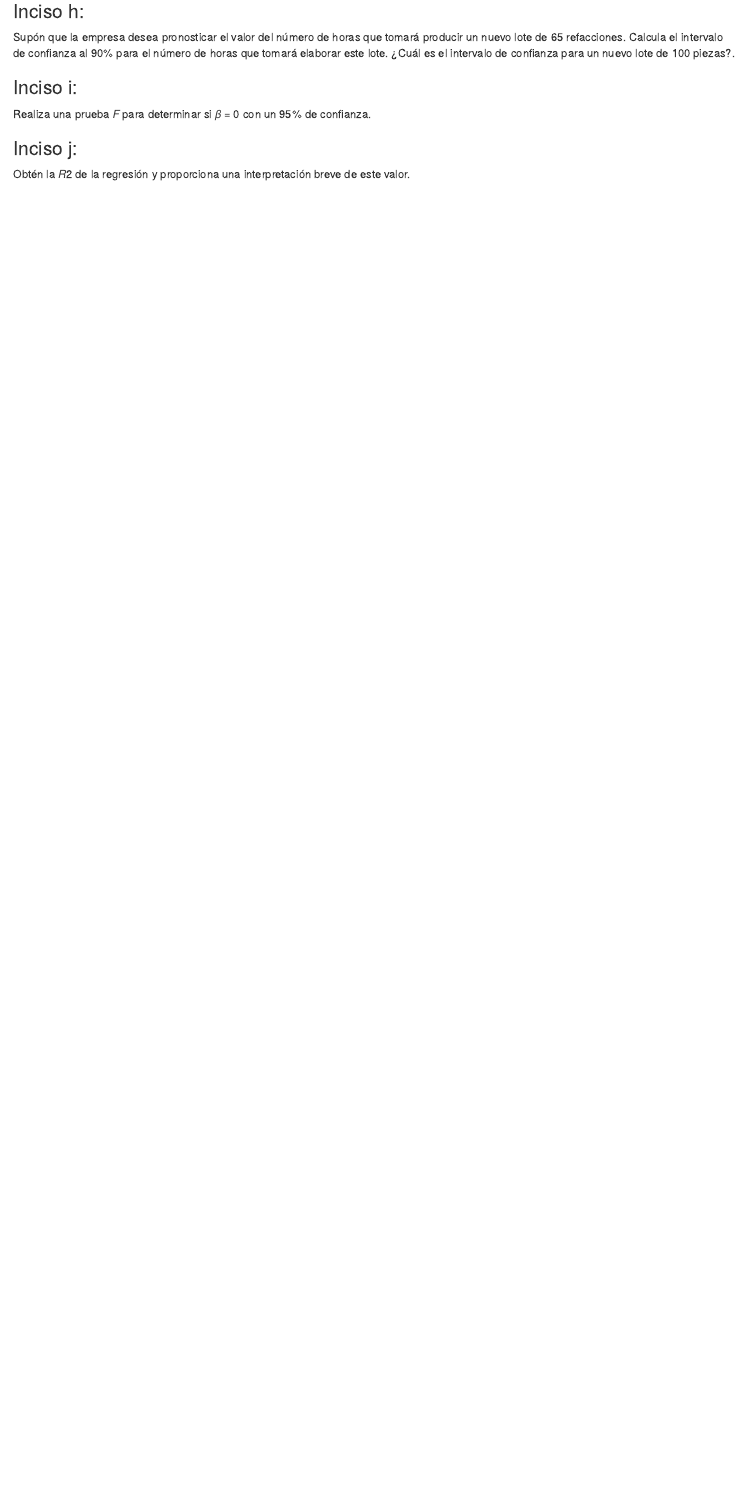
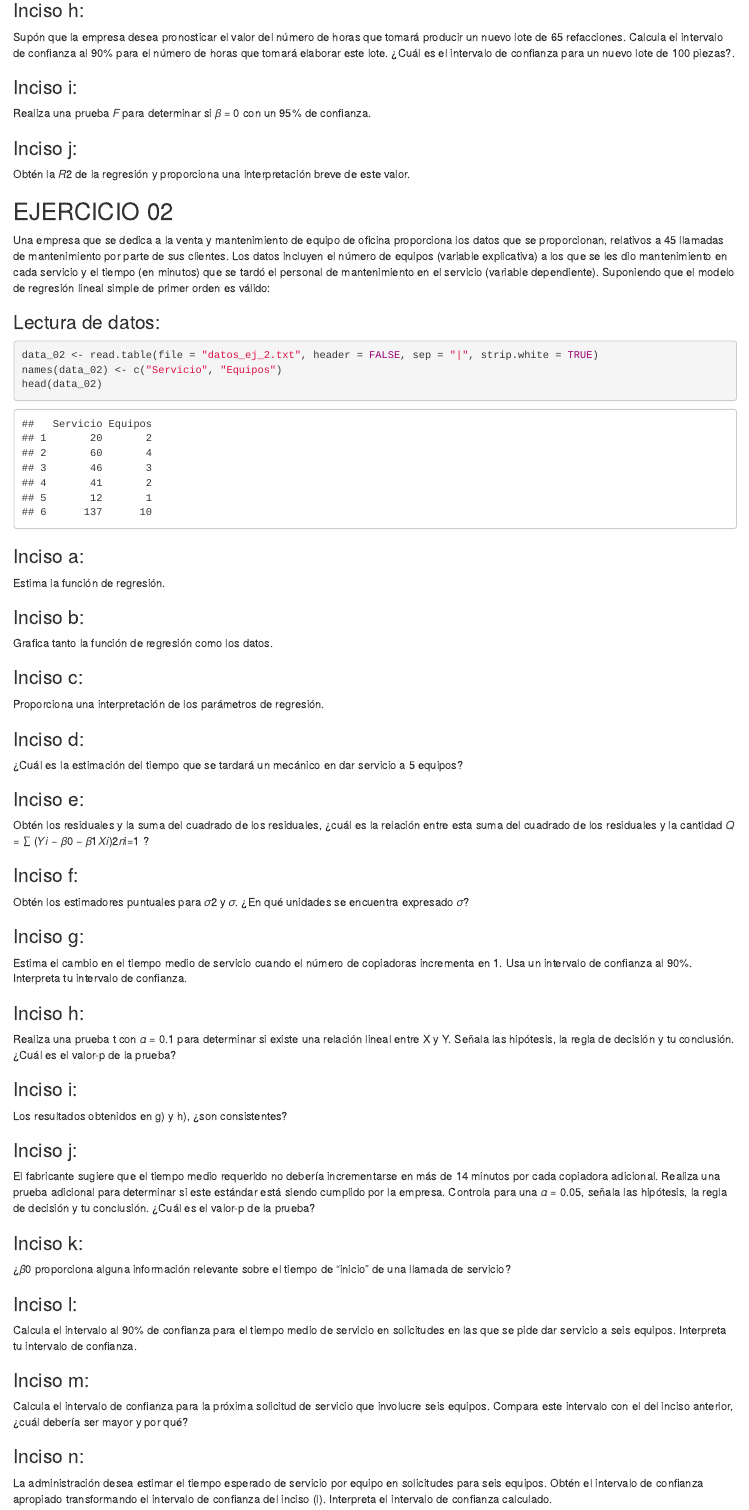
Before and after one commit to MauricioVazquezM/LINEAR_METHODS_ASSIGNMENTS, an R Markdown document (ASSIGNMENT 1/TAREA_01.Rmd): the page in a window 1100 px wide, from 1130 px down before the commit and from 1170 px down after it, so that both start at the same text. Rendered offline with R 4.5, knitr and Pandoc, with nearby package versions.

Commit message:
Actualizaciones

````diff
--- a/ASSIGNMENT 1/TAREA_01.Rmd
+++ b/ASSIGNMENT 1/TAREA_01.Rmd
@@ -129,3 +132,158 @@ Obtén la 𝑅2 de la regresión y proporciona una interpretación breve de este
 
 
 ```
+
+## EJERCICIO 02
+
+Una empresa que se dedica a la venta y mantenimiento de equipo de oficina
+proporciona los datos que se proporcionan, relativos a 45 llamadas de
+mantenimiento por parte de sus clientes. Los datos incluyen el número de
+equipos (variable explicativa) a los que se les dio mantenimiento en cada
+servicio y el tiempo (en minutos) que se tardó el personal de mantenimiento en
+el servicio (variable dependiente). Suponiendo que el modelo de regresión
+lineal simple de primer orden es válido:
+
+### Lectura de datos:
+
+```{r}
+data_02 <- read.table(file = "datos_ej_2.txt", header = FALSE, sep = "|", strip.white = TRUE)
+names(data_02) <- c("Servicio", "Equipos")
+head(data_02)
+
+```
+
+### Inciso a:
+
+Estima la función de regresión.
+
+
+```{r}
+
+
+```
+
+### Inciso b:
+
+Grafica tanto la función de regresión como los datos.
+
+
+```{r}
+
+
+```
+
+### Inciso c:
+
+Proporciona una interpretación de los parámetros de regresión.
+
+
+```{r}
+
+
+```
+
+### Inciso d:
+
+¿Cuál es la estimación del tiempo que se tardará un mecánico en dar servicio a 5 equipos?
+
+
+```{r}
+
+
+```
+
+### Inciso e:
+
+Obtén los residuales y la suma del cuadrado de los residuales, ¿cuál es la relación entre esta suma del cuadrado de los residuales y la cantidad 𝑄 = ∑ (𝑌𝑖 − 𝛽0 − 𝛽1𝑋𝑖)2𝑛i=1 ?
+
+
+```{r}
+
+
+```
+
+### Inciso f:
+
+Obtén los estimadores puntuales para 𝜎2 y 𝜎. ¿En qué unidades se encuentra expresado 𝜎?
+
+
+```{r}
+
+
+```
+
+### Inciso g:
+
+Estima el cambio en el tiempo medio de servicio cuando el número de copiadoras incrementa en 1. Usa un intervalo de confianza al 90%. Interpreta tu intervalo de confianza.
+
+
+```{r}
+
+
+```
+
+### Inciso h:
+
+Realiza una prueba t con 𝛼 = 0.1 para determinar si existe una relación lineal entre X y Y. Señala las hipótesis, la regla de decisión y tu conclusión. ¿Cuál es el valor-p de la prueba?
+
+
+```{r}
+
+
+```
+
+### Inciso i:
+
+Los resultados obtenidos en g) y h), ¿son consistentes?
+
+
+```{r}
+
+
+```
+
+### Inciso j:
+
+El fabricante sugiere que el tiempo medio requerido no debería incrementarse en más de 14 minutos por cada copiadora adicional. Realiza una prueba
+adicional para determinar si este estándar está siendo cumplido por la empresa. Controla para una 𝛼 = 0.05, señala las hipótesis, la regla de decisión y tu conclusión. ¿Cuál es el valor-p de la prueba?
+
+
+
+```{r}
+
+
+```
+
+### Inciso k:
+
+¿𝛽̂0 proporciona alguna información relevante sobre el tiempo de “inicio” de una llamada de servicio?
+
+
+```{r}
+
+
+```
+
+### Inciso l:
+
+Calcula el intervalo al 90% de confianza para el tiempo medio de servicio en solicitudes en las que se pide dar servicio a seis equipos. Interpreta tu intervalo de confianza.
+
+
+```{r}
+
+
+```
+
+### Inciso m:
+
+Calcula el intervalo de confianza para la próxima solicitud de servicio que involucre seis equipos. Compara este intervalo con el del inciso anterior, ¿cuál debería ser mayor y por qué?
+
+
+```{r}
+
+
+```
+
+### Inciso n:
+
+La administración desea estimar el tiempo esperado de servicio por equipo en solicitudes para seis equipos. Obtén el intervalo de confianza apropiado transformando el intervalo de confianza del inciso (l). Interpreta el intervalo de confianza calculado.
````
Also changed, not shown: ASSIGNMENT 1/TAREA_01_CODE_TESTING.R (+4 -0 lines), ASSIGNMENT 1/TAREA_01.Rmd (69 more changed lines).
